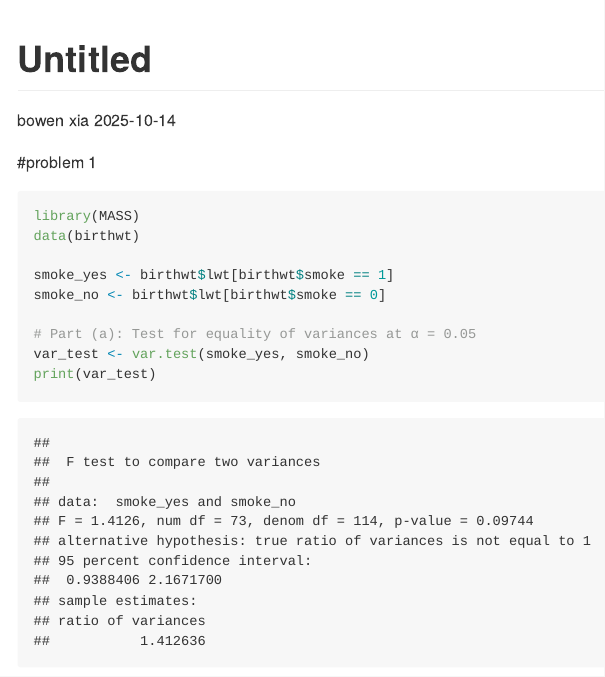
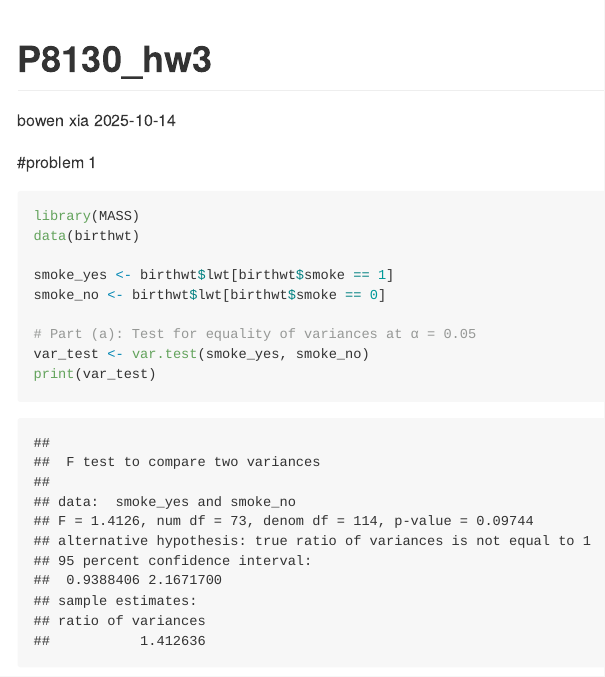
Before and after one commit to xiabow/p8130_hw3_bx2232, an R Markdown document (p8130 hw3.Rmd): the page in a window 1100 px wide, from its top. Rendered offline with R 4.5, knitr and Pandoc, with nearby package versions.

Commit message:
finial commit

```diff
--- a/p8130 hw3.Rmd
+++ b/p8130 hw3.Rmd
@@ -1,5 +1,5 @@
 ---
-title: "Untitled"
+title: "P8130_hw3"
 author: "bowen xia"
 date: "2025-10-14"
 output: github_document
```
Also changed, not shown: p8130-hw3.md (+1 -1 lines).
